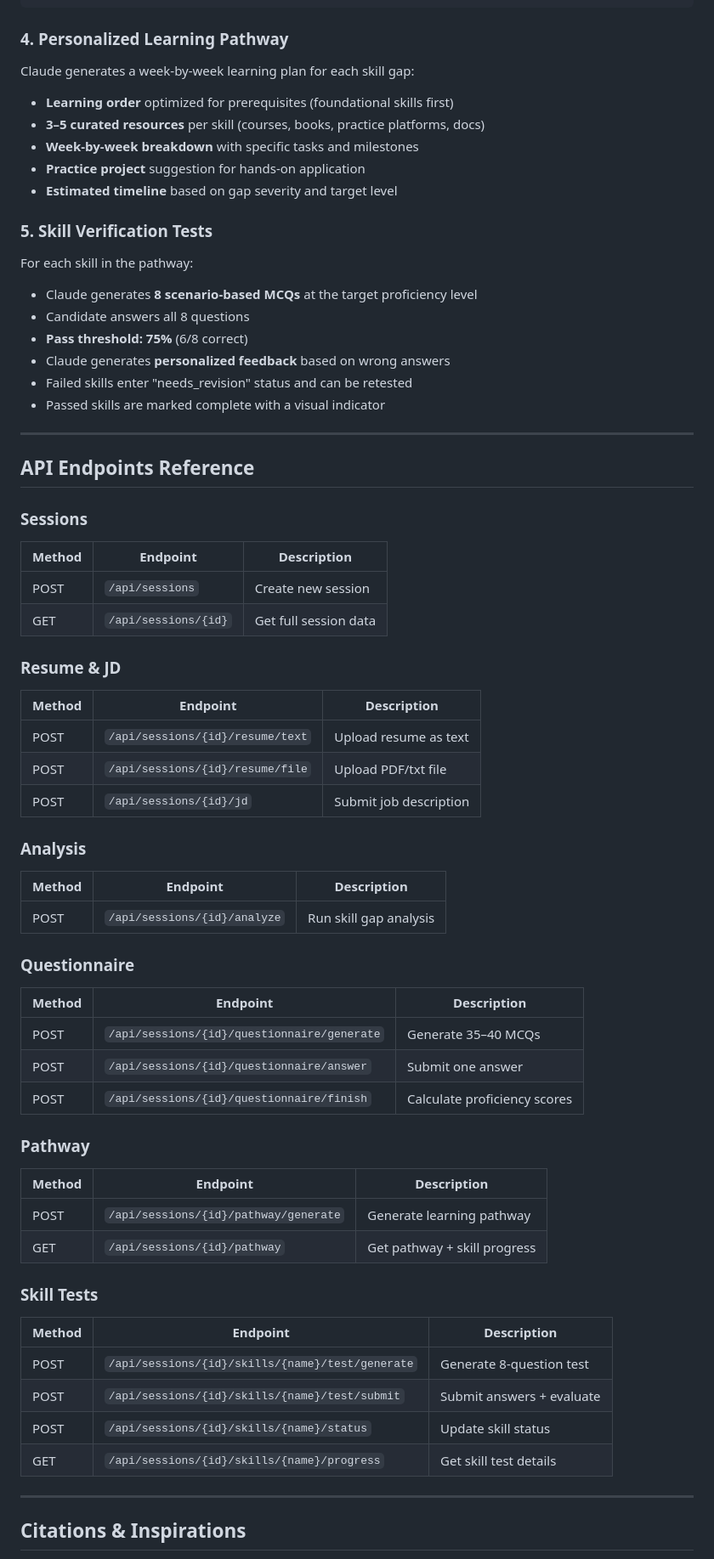
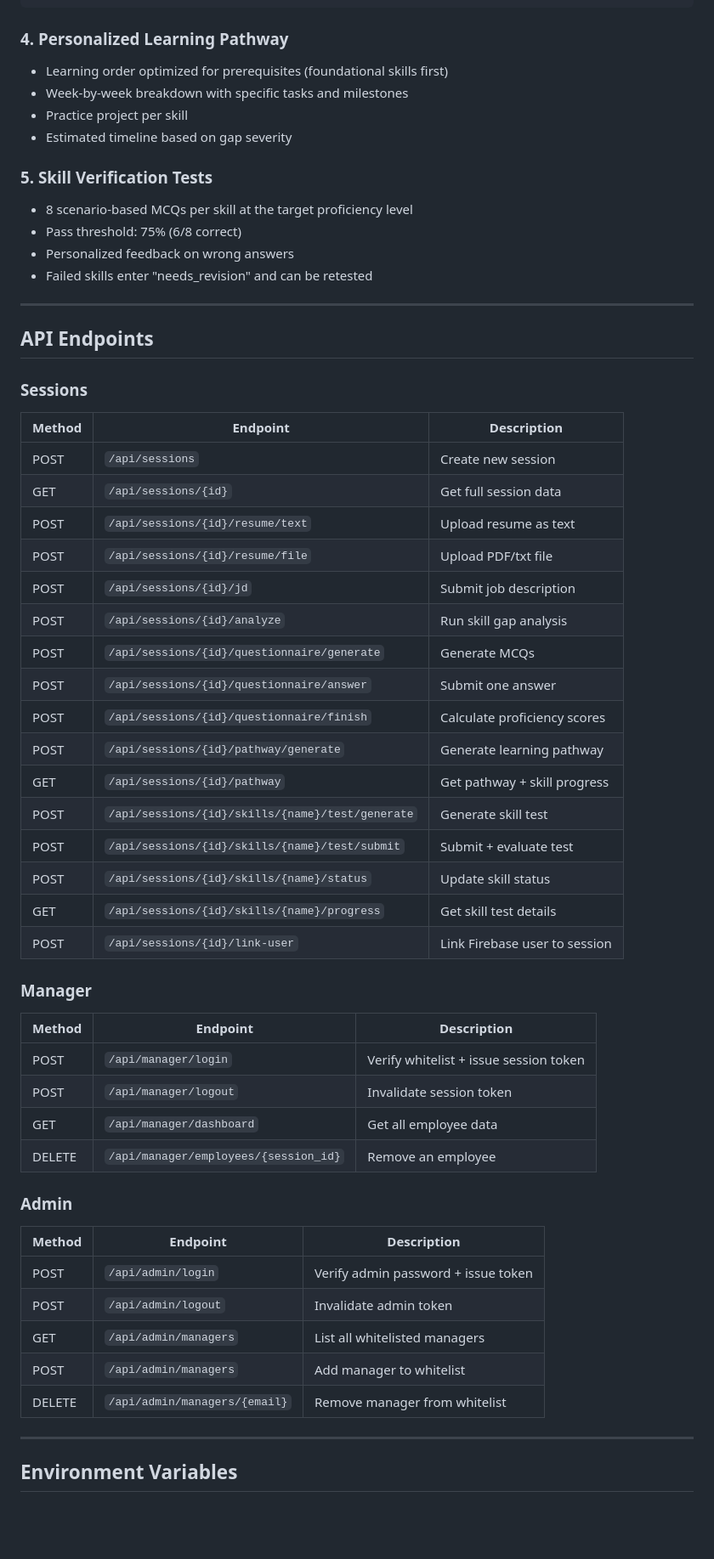
Before and after one commit to Rejul007/hecklers, a Markdown page: README.md, the part around one of its changes. Shown at 85% size. Rendered like a GitHub page; blank space fills up the shorter version.

```diff
--- a/README.md
+++ b/README.md
@@ -170,69 +154,60 @@ Level assignment:
 
 ### 4. Personalized Learning Pathway
 
-Claude generates a week-by-week learning plan for each skill gap:
-
-- **Learning order** optimized for prerequisites (foundational skills first)
-- **3–5 curated resources** per skill (courses, books, practice platforms, docs)
-- **Week-by-week breakdown** with specific tasks and milestones
-- **Practice project** suggestion for hands-on application
-- **Estimated timeline** based on gap severity and target level
+- Learning order optimized for prerequisites (foundational skills first)
+- Week-by-week breakdown with specific tasks and milestones
+- Practice project per skill
+- Estimated timeline based on gap severity
 
 ### 5. Skill Verification Tests
 
-For each skill in the pathway:
-
-- Claude generates **8 scenario-based MCQs** at the target proficiency level
-- Candidate answers all 8 questions
-- **Pass threshold: 75%** (6/8 correct)
-- Claude generates **personalized feedback** based on wrong answers
-- Failed skills enter "needs_revision" status and can be retested
-- Passed skills are marked complete with a visual indicator
+- 8 scenario-based MCQs per skill at the target proficiency level
+- Pass threshold: 75% (6/8 correct)
+- Personalized feedback on wrong answers
+- Failed skills enter "needs_revision" and can be retested
 
 ---
 
-## API Endpoints Reference
+## API Endpoints
 
 ### Sessions
 | Method | Endpoint | Description |
 |--------|----------|-------------|
 | POST | `/api/sessions` | Create new session |
 | GET | `/api/sessions/{id}` | Get full session data |
-
-### Resume & JD
-| Method | Endpoint | Description |
-|--------|----------|-------------|
 | POST | `/api/sessions/{id}/resume/text` | Upload resume as text |
 | POST | `/api/sessions/{id}/resume/file` | Upload PDF/txt file |
 | POST | `/api/sessions/{id}/jd` | Submit job description |
+| POST | `/api/sessions/{id}/analyze` | Run skill gap analysis |
+| POST | `/api/sessions/{id}/questionnaire/generate` | Generate MCQs |
+| POST | `/api/sessions/{id}/questionnaire/answer` | Submit one answer |
+| POST | `/api/sessions/{id}/questionnaire/finish` | Calculate proficiency scores |
+| POST | `/api/sessions/{id}/pathway/generate` | Generate learning pathway |
+| GET | `/api/sessions/{id}/pathway` | Get pathway + skill progress |
+| POST | `/api/sessions/{id}/skills/{name}/test/generate` | Generate skill test |
+| POST | `/api/sessions/{id}/skills/{name}/test/submit` | Submit + evaluate test |
+| POST | `/api/sessions/{id}/skills/{name}/status` | Update skill status |
+| GET | `/api/sessions/{id}/skills/{name}/progress` | Get skill test details |
+| POST | `/api/sessions/{id}/link-user` | Link Firebase user to session |
 
-### Analysis
+### Manager
 | Method | Endpoint | Description |
 |--------|----------|-------------|
-| POST | `/api/sessions/{id}/analyze` | Run skill gap analysis |
+| POST | `/api/manager/login` | Verify whitelist + issue session token |
+| POST | `/api/manager/logout` | Invalidate session token |
+| GET | `/api/manager/dashboard` | Get all employee data |
+| DELETE | `/api/manager/employees/{session_id}` | Remove an employee |
 
-### Questionnaire
+### Admin
 | Method | Endpoint | Description |
 |--------|----------|-------------|
-| POST | `/api/sessions/{id}/questionnaire/generate` | Generate 35–40 MCQs |
-| POST | `/api/sessions/{id}/questionnaire/answer` | Submit one answer |
-| POST | `/api/sessions/{id}/questionnaire/finish` | Calculate proficiency scores |
-
-### Pathway
-| Method | Endpoint | Description |
-|--------|----------|-------------|
-| POST | `/api/sessions/{id}/pathway/generate` | Generate learning pathway |
-| GET | `/api/sessions/{id}/pathway` | Get pathway + skill progress |
-
-### Skill Tests
-| Method | Endpoint | Description |
-|--------|----------|-------------|
-| POST | `/api/sessions/{id}/skills/{name}/test/generate` | Generate 8-question test |
-| POST | `/api/sessions/{id}/skills/{name}/test/submit` | Submit answers + evaluate |
-| POST | `/api/sessions/{id}/skills/{name}/status` | Update skill status |
-| GET | `/api/sessions/{id}/skills/{name}/progress` | Get skill test details |
+| POST | `/api/admin/login` | Verify admin password + issue token |
+| POST | `/api/admin/logout` | Invalidate admin token |
+| GET | `/api/admin/managers` | List all whitelisted managers |
+| POST | `/api/admin/managers` | Add manager to whitelist |
+| DELETE | `/api/admin/managers/{email}` | Remove manager from whitelist |
 
 ---
 
-## Citations & Inspirations
+## Environment Variables
 
```
Also changed, not shown: other parts of README.md (+108 -141 lines).
